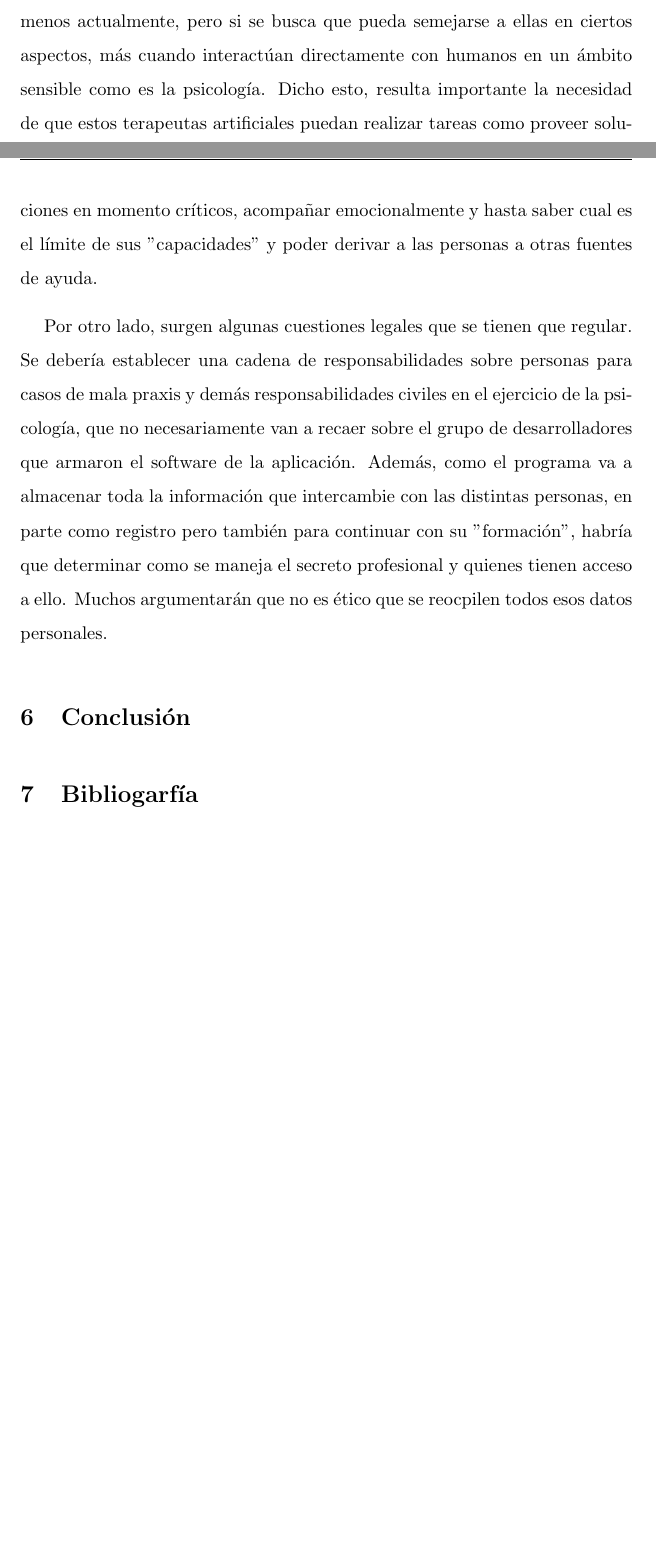
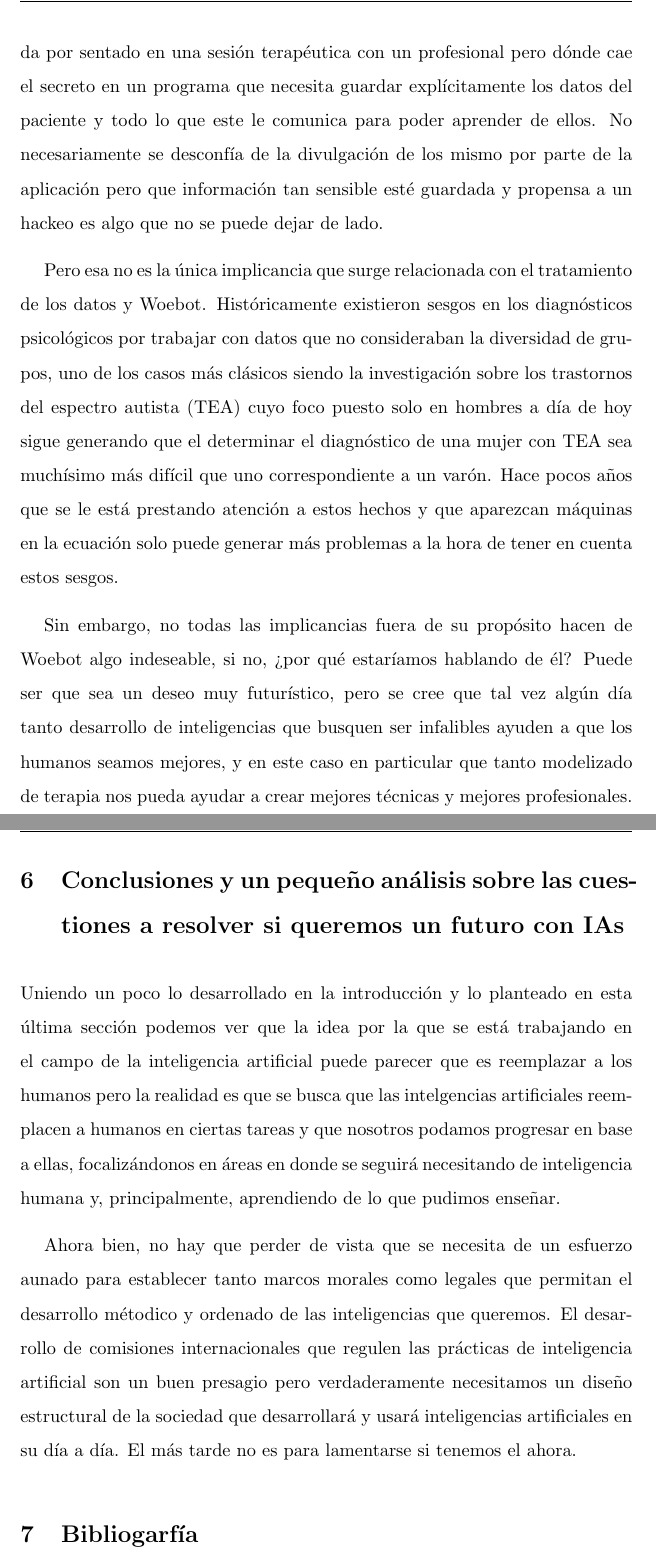
Before and after one commit to inescipullo/IIA, a LaTeX document (TP1/informe.tex): two parts of pages 3 and 4 of 4 before the commit and two parts of pages 4 and 5 of 5 after it, joined at a grey line, cut at the place of the change, the shorter picture padded with empty space. Compiled offline with pdfLaTeX.

Commit message:
informesucho

```diff
--- a/TP1/informe.tex
+++ b/TP1/informe.tex
@@ -95,13 +133,72 @@
+El secreto profesional es algo que se da por sentado en
+una sesión terapéutica con un profesional pero dónde cae
+el secreto en un programa que necesita guardar explícitamente
+los datos del paciente y todo lo que este le comunica
+para poder aprender de ellos. No necesariamente se desconfía
+de la divulgación de los mismo por parte de la aplicación
+pero que información tan sensible esté guardada y propensa a
+un hackeo es algo que no se puede dejar de lado.
+
+Pero esa no es la única implicancia que surge relacionada
+con el tratamiento de los datos y Woebot. Históricamente
+existieron sesgos en los diagnósticos psicológicos por
+trabajar con datos que no consideraban la diversidad de
+grupos, uno de los casos más clásicos siendo la
+investigación sobre los trastornos del espectro autista
+(TEA)
+cuyo foco puesto solo en hombres a día de hoy sigue
+generando que el determinar el diagnóstico de una
+mujer con TEA sea muchísimo más difícil que uno
+correspondiente a un varón. Hace pocos años que
+se le está prestando atención a estos hechos y
+que aparezcan máquinas
+en la ecuación solo puede generar más problemas a la
+hora de tener en cuenta estos sesgos.
+
+Sin embargo, no todas las implicancias fuera de su propósito
+hacen de Woebot algo indeseable, si no, ¿por qué estaríamos
+hablando de él? Puede ser que sea un deseo muy futurístico,
+pero se cree que tal vez algún día tanto desarrollo de
+inteligencias que busquen ser infalibles ayuden a que los
+humanos seamos mejores, y en este caso en particular que
+tanto modelizado de terapia nos pueda ayudar a crear
+mejores técnicas y mejores profesionales.
+
 
 %%% Esta sección podria ser la parte de apreciaciones personales, pero habria que agregarle alguna cosa positiva que contrareste toda la critica xd, sino se puede acomodar el algun otro lado
-\section{Sobre las cuestiones a resolver al aplicar una IA en psicología}
-Resulta claro el planteo de que un programa no logra emular una persona, al menos actualmente, pero si se busca que pueda semejarse a ellas en ciertos aspectos, más cuando interactúan directamente con humanos en un ámbito sensible como es la psicología. Dicho esto, resulta importante la necesidad de que estos terapeutas artificiales puedan realizar tareas como proveer soluciones en momento críticos, acompañar emocionalmente y hasta saber cual es el límite de sus "capacidades" y poder derivar a las personas a otras fuentes de ayuda.
+\section{Conclusiones y un pequeño análisis sobre las cuestiones a resolver si queremos un futuro con IAs}
+Uniendo un poco lo desarrollado en la introducción y
+lo planteado en esta última sección podemos ver que la
+idea por la que se está trabajando en el campo de la
+inteligencia artificial puede parecer que es
+reemplazar a los humanos pero la realidad es que se busca
+que las intelgencias artificiales reemplacen a humanos en
+ciertas tareas y que nosotros podamos progresar en base a
+ellas, focalizándonos en áreas en donde se seguirá
+necesitando de inteligencia humana y, principalmente,
+aprendiendo de lo que pudimos enseñar.
 
-Por otro lado, surgen algunas cuestiones legales que se tienen que regular. Se debería establecer una cadena de responsabilidades sobre personas para casos de mala praxis y demás responsabilidades civiles en el ejercicio de la psicología, que no necesariamente van a recaer sobre el grupo de desarrolladores que armaron el software de la aplicación. Además, como el programa va a almacenar toda la información que intercambie con las distintas personas, en parte como registro pero también para continuar con su "formación", habría que determinar como se maneja el secreto profesional y quienes tienen acceso a ello. Muchos argumentarán que no es ético que se reocpilen todos esos datos personales.
+Ahora bien, no hay que perder de vista que se necesita
+de un esfuerzo aunado para establecer
+tanto marcos morales como legales que permitan el desarrollo
+métodico y ordenado
+de las inteligencias que queremos. El desarrollo de
+comisiones internacionales que regulen las
+prácticas de inteligencia artificial son un buen presagio
+pero verdaderamente necesitamos un diseño estructural
+de la sociedad que desarrollará y usará inteligencias
+artificiales en su día a día. El más tarde no es
+para lamentarse si tenemos el ahora.
+
+
+%Volviendo a lo planteado en la introducción,
+%si bien resulta claro que un programa no logra emular una persona,
+%al menos actualmente, sí se busca que pueda semejarse a ellas en ciertos aspectos, más cuando interactúan directamente con humanos en un ámbito sensible como es la psicología.
+% Dicho esto, resulta importante la necesidad de que estos terapeutas artificiales puedan realizar tareas como proveer soluciones en momento críticos, acompañar emocionalmente y hasta saber cual es el límite de sus "capacidades" y poder derivar a las personas a otras fuentes de ayuda.
+
+%Por otro lado, surgen algunas cuestiones legales que se tienen que regular. Se debería establecer una cadena de responsabilidades sobre personas para casos de mala praxis y demás responsabilidades civiles en el ejercicio de la psicología, que no necesariamente van a recaer sobre el grupo de desarrolladores que armaron el software de la aplicación. Además, como el programa va a almacenar toda la información que intercambie con las distintas personas, en parte como registro pero también para continuar con su "formación", habría que determinar como se maneja el secreto profesional y quienes tienen acceso a ello. Muchos argumentarán que no es ético que se reocpilen todos esos datos personales.
 
 %%% faltaria hablar de los sesgos, punto 6)
-
-\section{Conclusión}
 
 \section{Bibliogarfía}
 
```
Also changed, not shown: TP1/informe.pdf, TP1/informe.tex (54 more changed lines), 2 other files.
